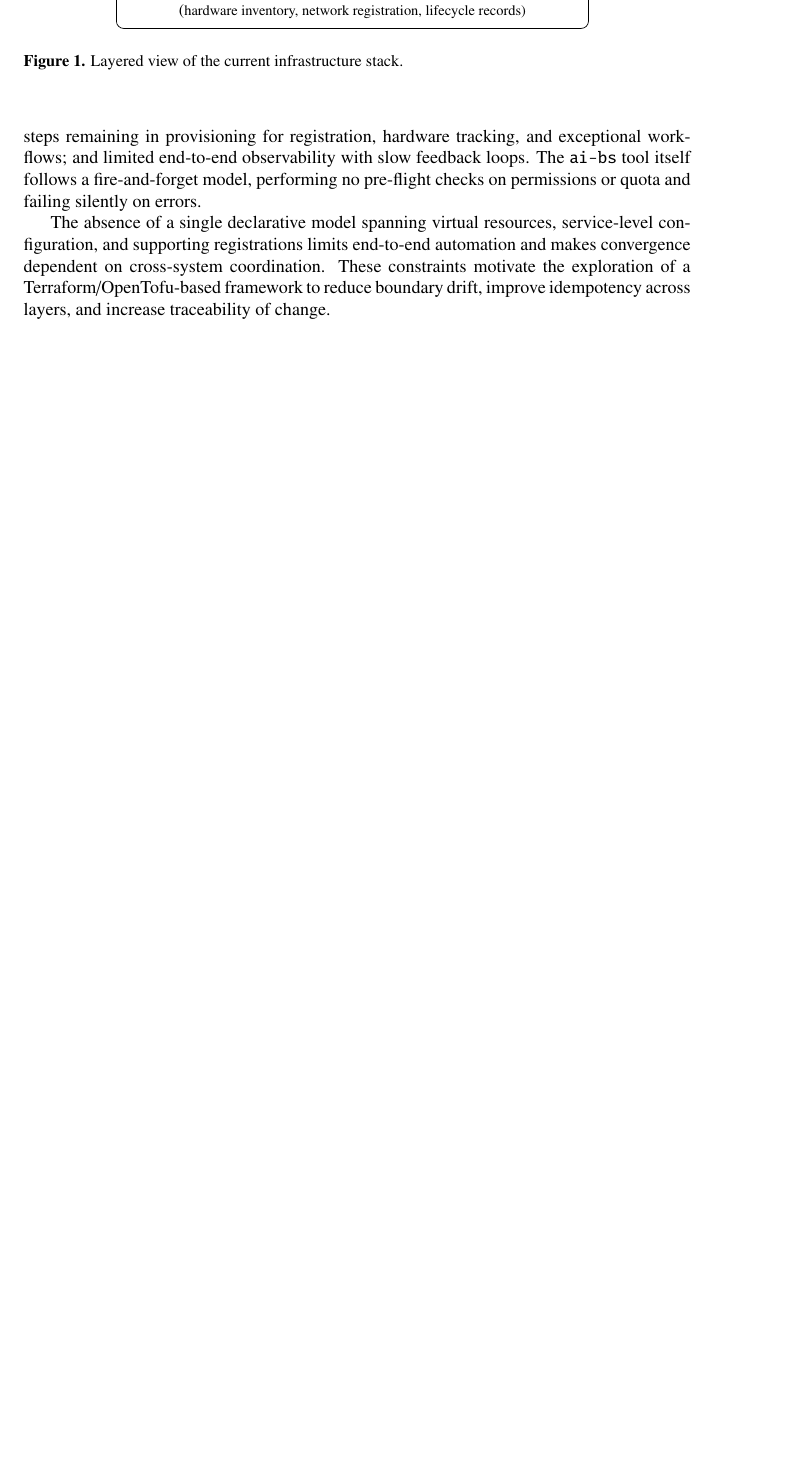
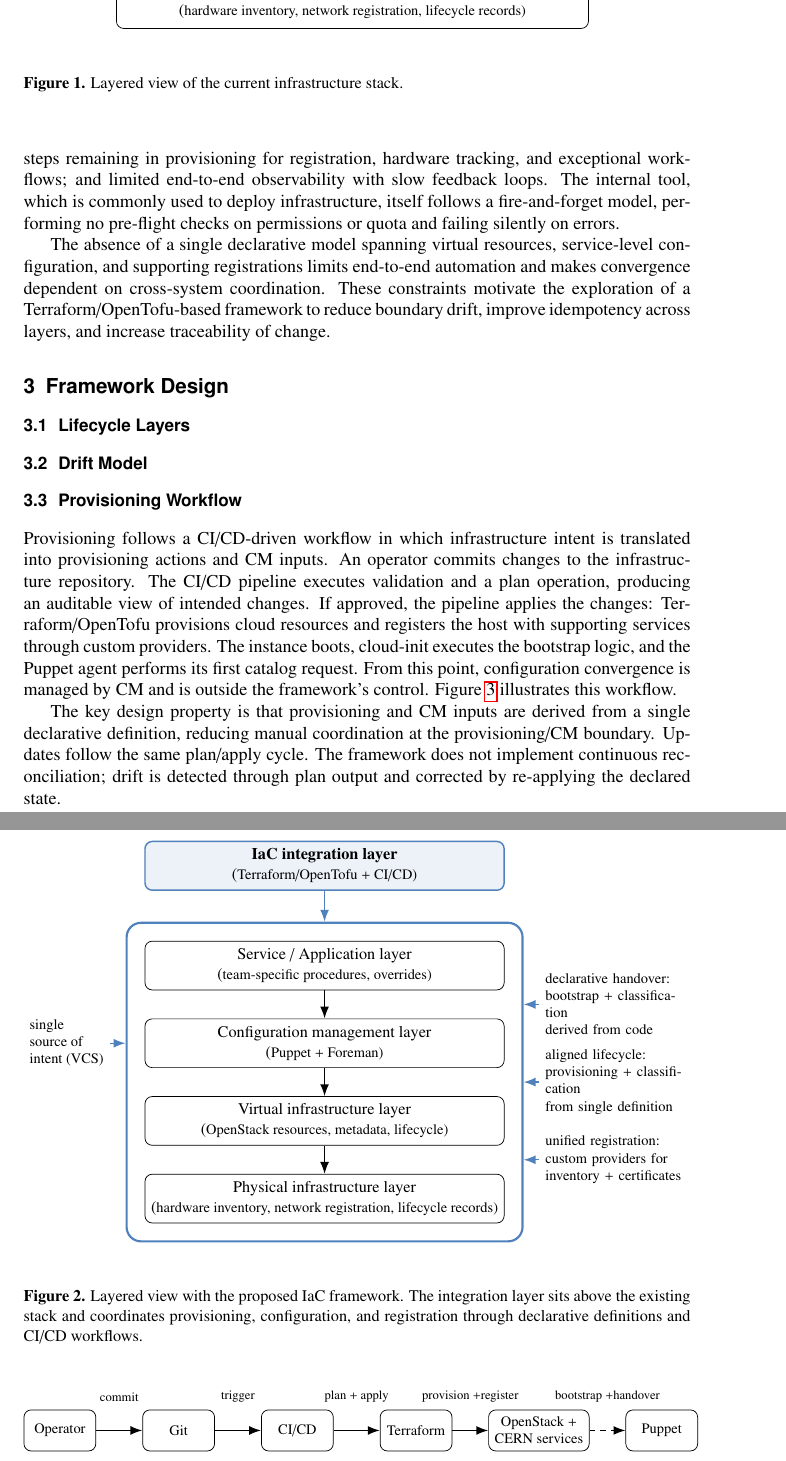
Before and after one commit to barnes-c/CHEP-2026, a LaTeX document (main.tex, which reads chapters/design.tex, chapters/implementation.tex, chapters/infrastructure.tex): part of page 3 of 3 before the commit and two parts of pages 3 and 4 of 5 after it, the two joined at a grey line, cut so that both start at the same text, the shorter picture padded with empty space. Compiled offline with pdfLaTeX.

Commit message:
Updates from Overleaf

```diff
--- /dev/null
+++ b/chapters/design.tex
@@ -0,0 +1,105 @@
+\section{Framework Design}\label{design}
+\begin{figure}[tbp]
+  \centering
+  \begin{tikzpicture}[
+      font=\small,
+      box/.style={
+          draw, rounded corners, align=center,
+          minimum width=7.0cm, minimum height=0.95cm, inner sep=3pt
+        },
+      iacbox/.style={
+          draw=user, thick, rounded corners, align=center,
+          minimum width=7.0cm, minimum height=0.95cm, inner sep=3pt,
+          fill=user!10
+        },
+      drift/.style={-Latex, thick},
+      note/.style={align=left, font=\footnotesize},
+      framebox/.style={
+          draw=user, very thick, rounded corners=8pt,
+          inner xsep=10pt, inner ysep=10pt
+        },
+      resolvenote/.style={align=left, font=\footnotesize, text width=2.8cm},
+      resolvearrow/.style={-Latex, thick, draw=user},
+      node distance=0.55cm
+    ]
+
+    % --- Existing layers ---
+    \node[box] (svc) {Service / Application layer\\(\footnotesize team-specific procedures, overrides)};
+    \node[box, below=of svc] (cm) {Configuration management layer\\(\footnotesize Puppet + Foreman)};
+    \node[box, below=of cm] (cloud) {Virtual infrastructure layer\\(\footnotesize OpenStack resources, metadata, lifecycle)};
+    \node[box, below=of cloud] (phys) {Physical infrastructure layer\\(\footnotesize hardware inventory, network registration, lifecycle records)};
+
+    % --- Framework box wrapping the layers ---
+    \node[framebox, fit=(svc)(cm)(cloud)(phys)] (framework) {};
+
+    % --- IaC layer outside, above the box ---
+    \node[iacbox, above=0.6cm of framework.north] (iac) {\textbf{IaC integration layer}\\(\footnotesize Terraform/OpenTofu + CI/CD)};
+
+    % --- Arrow from IaC layer into the framework ---
+    \draw[drift, draw=user] (iac.south) -- (framework.north);
+
+    % --- Boundary anchors ---
+    \coordinate (b1) at ($(svc.south)!0.5!(cm.north)$);
+    \coordinate (b2) at ($(cm.south)!0.5!(cloud.north)$);
+    \coordinate (b3) at ($(cloud.south)!0.5!(phys.north)$);
+
+    % --- Vertical arrows inside ---
+    \draw[drift] (svc.south) -- (cm.north);
+    \draw[drift] (cm.south) -- (cloud.north);
+    \draw[drift] (cloud.south) -- (phys.north);
+
+    % --- Right-side annotations ---
+    \node[resolvenote, right=0.3cm of framework.east |- b1] (d1)
+    {declarative handover:\\bootstrap + classification\\derived from code};
+    \draw[resolvearrow] (d1.west) -- (framework.east |- b1);
+
+    \node[resolvenote, right=0.3cm of framework.east |- b2] (d2)
+    {aligned lifecycle:\\provisioning + classification\\from single definition};
+    \draw[resolvearrow] (d2.west) -- (framework.east |- b2);
+
+    \node[resolvenote, right=0.3cm of framework.east |- b3] (d3)
+    {unified registration:\\custom providers for\\inventory + certificates};
+    \draw[resolvearrow] (d3.west) -- (framework.east |- b3);
+
+    % --- Left-side annotation ---
+    \node[note, left=0.3cm of framework.west |- cm] (sot)
+    {single\\source of\\intent (VCS)};
+    \draw[drift, draw=user] (sot.east) -- (framework.west |- cm);
+
+  \end{tikzpicture}
+  \caption{Layered view with the proposed IaC framework. The integration layer sits above the existing stack and coordinates provisioning, configuration, and registration through declarative definitions and CI/CD workflows.}
+  \label{fig:framework-layers}
+\end{figure}
+\subsection{Lifecycle Layers}
+\subsection{Drift Model}
+\subsection{Provisioning Workflow}
+
+Provisioning follows a CI/CD-driven workflow in which infrastructure intent is translated into provisioning actions and CM inputs. An operator commits changes to the infrastructure repository. The CI/CD pipeline executes validation and a plan operation, producing an auditable view of intended changes. If approved, the pipeline applies the changes: Terraform/OpenTofu provisions cloud resources and registers the host with supporting services through custom providers. The instance boots, cloud-init executes the bootstrap logic, and the Puppet agent performs its first catalog request. From this point, configuration convergence is managed by CM and is outside the framework's control. Figure~\ref{fig:provisioning-seq} illustrates this workflow.
+
+\begin{figure}[tbp]
+  \centering
+    \begin{tikzpicture}[
+      font=\footnotesize,
+      block/.style={draw, rounded corners, align=center, minimum height=0.8cm, minimum width=1.4cm},
+      arr/.style={-Latex, thick},
+      lbl/.style={above=12pt, font=\scriptsize}
+    ]
+
+    \node[block] (op) {Operator};
+    \node[block, right=0.9cm of op] (git) {Git};
+    \node[block, right=0.9cm of git] (ci) {CI/CD};
+    \node[block, right=0.9cm of ci] (tf) {Terraform};
+    \node[block, right=0.7cm of tf] (infra) {OpenStack +\\CERN services};
+    \node[block, right=0.7cm of infra] (puppet) {Puppet};
+
+    \draw[arr] (op) -- node[lbl]{commit} (git);
+    \draw[arr] (git) -- node[lbl]{trigger} (ci);
+    \draw[arr] (ci) -- node[lbl]{plan + apply} (tf);
+    \draw[arr] (tf) -- node[lbl]{provision +\\register} (infra);
+    \draw[arr, dashed] (infra) -- node[lbl]{bootstrap +\\handover} (puppet);
+
+    \end{tikzpicture}
+  \caption{Provisioning workflow: infrastructure intent flows from Git through CI/CD and Terraform to infrastructure services. After bootstrap, Puppet assumes runtime configuration.}
+  \label{fig:provisioning-seq}
+\end{figure}
+The key design property is that provisioning and CM inputs are derived from a single declarative definition, reducing manual coordination at the provisioning/CM boundary. Updates follow the same plan/apply cycle. The framework does not implement continuous reconciliation; drift is detected through plan output and corrected by re-applying the declared state.
--- /dev/null
+++ b/chapters/implementation.tex
@@ -0,0 +1 @@
+\section{Implementation}\label{implementation}
@@ -0,0 +18,2 @@
+    \label{lst:hostgroup}
+\end{listing}
--- a/chapters/infrastructure.tex
+++ b/chapters/infrastructure.tex
@@ -63,6 +61,7 @@ The primary friction does not originate from deficiencies within individual tool
 \end{figure}
 
 
-Key limitations include: overlapping state representations across systems with delayed convergence; asynchronous change propagation with weak end-to-end guarantees; manual steps remaining in provisioning for registration, hardware tracking, and exceptional workflows; and limited end-to-end observability with slow feedback loops. The \texttt{ai-bs} tool itself follows a fire-and-forget model, performing no pre-flight checks on permissions or quota and failing silently on errors.
+
+Key limitations include: overlapping state representations across systems with delayed convergence; asynchronous change propagation with weak end-to-end guarantees; manual steps remaining in provisioning for registration, hardware tracking, and exceptional workflows; and limited end-to-end observability with slow feedback loops. The internal tool, which is commonly used to deploy infrastructure, itself follows a fire-and-forget model, performing no pre-flight checks on permissions or quota and failing silently on errors.
 
 The absence of a single declarative model spanning virtual resources, service-level configuration, and supporting registrations limits end-to-end automation and makes convergence dependent on cross-system coordination. These constraints motivate the exploration of a Terraform/OpenTofu-based framework to reduce boundary drift, improve idempotency across layers, and increase traceability of change.
```
Also changed, not shown: chapters/conclusion.tex (added, +1 -0 lines), chapters/evaluation.tex (added, +1 -0 lines), main.tex (+32 -2 lines), references.tex (+14 -15 lines), chapters/implementation.tex (16 more changed lines), chapters/infrastructure.tex (8 more changed lines).
